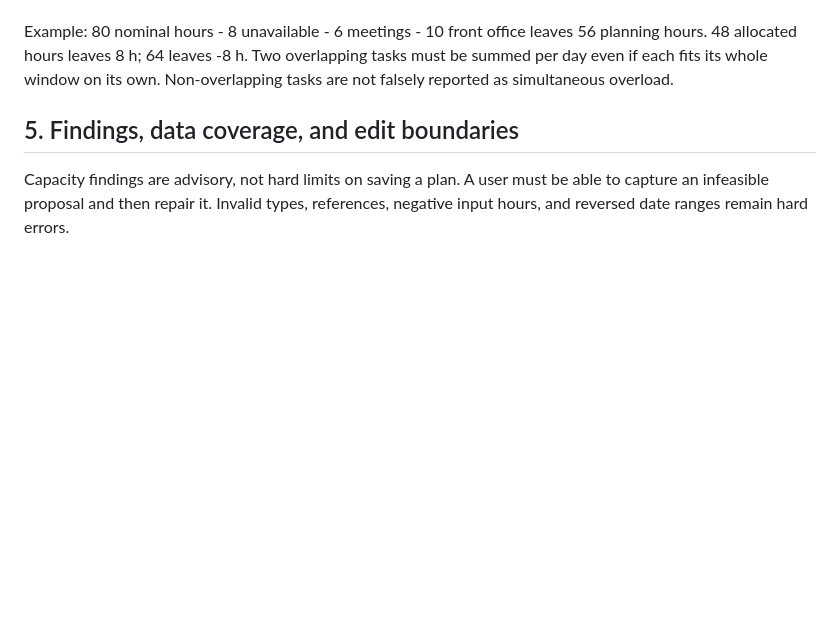
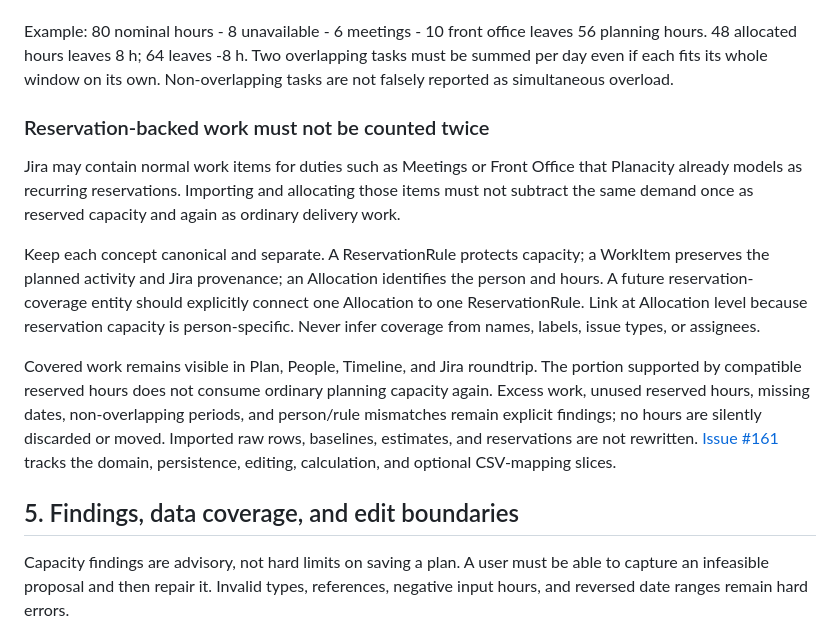
Before and after one commit to tidus747/planacity, a Markdown page: docs/planning-decisions.md, the part around the change. Drawn GitHub-style; blank space fills up the shorter version.

Commit message:
docs: plan reservation-backed Jira work

```diff
--- a/docs/planning-decisions.md
+++ b/docs/planning-decisions.md
@@ -138,6 +138,29 @@ Example: 80 nominal hours - 8 unavailable - 6 meetings - 10 front office leaves
 56 planning hours. 48 allocated hours leaves 8 h; 64 leaves -8 h. Two overlapping
 tasks must be summed per day even if each fits its whole window on its own.
 Non-overlapping tasks are not falsely reported as simultaneous overload.
+
+### Reservation-backed work must not be counted twice
+
+Jira may contain normal work items for duties such as Meetings or Front Office
+that Planacity already models as recurring reservations. Importing and allocating
+those items must not subtract the same demand once as reserved capacity and again
+as ordinary delivery work.
+
+Keep each concept canonical and separate. A ReservationRule protects capacity;
+a WorkItem preserves the planned activity and Jira provenance; an Allocation
+identifies the person and hours. A future reservation-coverage entity should
+explicitly connect one Allocation to one ReservationRule. Link at Allocation
+level because reservation capacity is person-specific. Never infer coverage from
+names, labels, issue types, or assignees.
+
+Covered work remains visible in Plan, People, Timeline, and Jira roundtrip. The
+portion supported by compatible reserved hours does not consume ordinary planning
+capacity again. Excess work, unused reserved hours, missing dates, non-overlapping
+periods, and person/rule mismatches remain explicit findings; no hours are silently
+discarded or moved. Imported raw rows, baselines, estimates, and reservations are
+not rewritten. [Issue #161](https://github.com/tidus747/planacity/issues/161)
+tracks the domain, persistence, editing, calculation, and optional CSV-mapping
+slices.
 
 ## 5. Findings, data coverage, and edit boundaries
 
```
Also changed, not shown: docs/implementation-queue.md (+19 -0 lines), docs/roadmap.md (+16 -0 lines).
